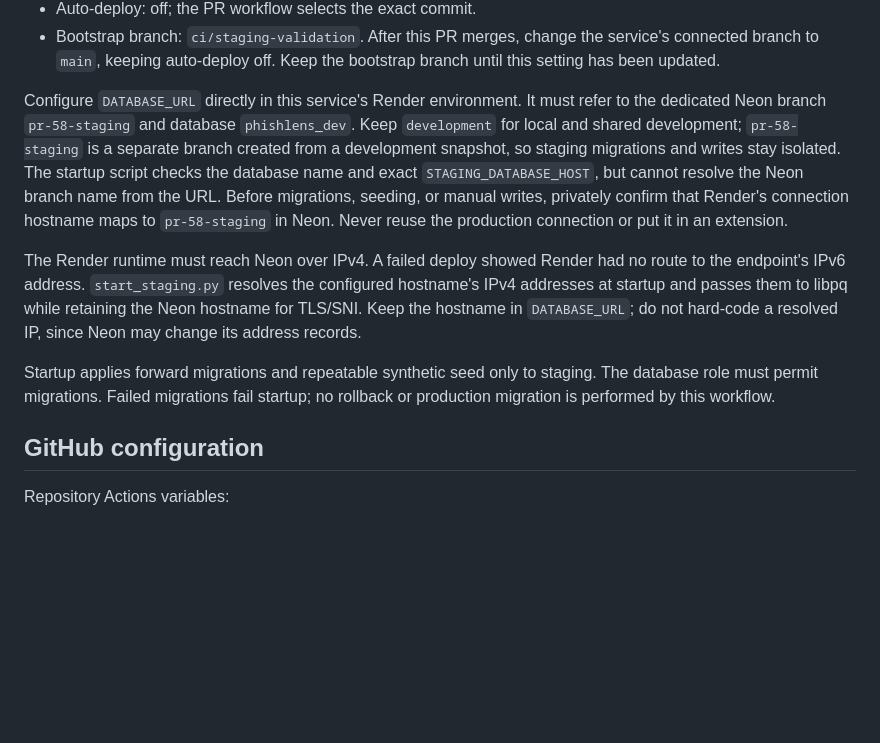
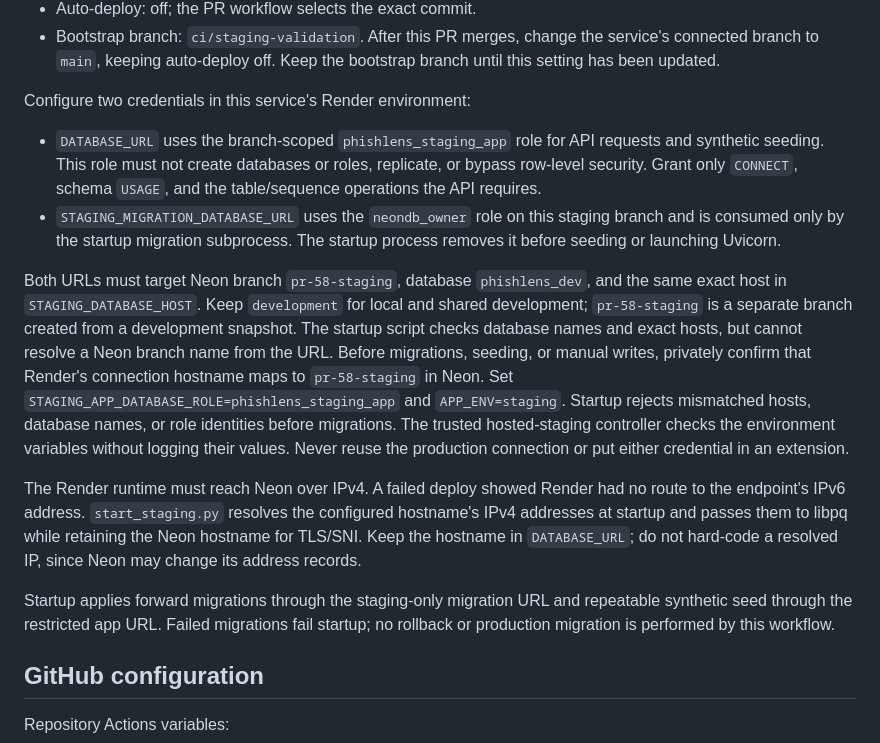
Before and after one commit to kendshhh/PhishLens, a Markdown page: docs/devops/staging.md, the part around the change. Drawn GitHub-style; blank space fills up the shorter version.

Commit message:
Resolve main merge conflict in docs/devops/staging.md

```diff
--- a/docs/devops/staging.md
+++ b/docs/devops/staging.md
@@ -53,15 +53,28 @@ does not claim installed-Chrome acceptance; that remains a separate human test.
   service's connected branch to `main`, keeping auto-deploy off. Keep the bootstrap
   branch until this setting has been updated.
 
-Configure `DATABASE_URL` directly in this service's Render environment. It must
-refer to the dedicated Neon branch `pr-58-staging` and database `phishlens_dev`.
-Keep `development` for local and shared development; `pr-58-staging` is a separate
-branch created from a development snapshot, so staging migrations and writes stay
-isolated. The startup script checks the database name and exact
-`STAGING_DATABASE_HOST`, but cannot resolve the Neon branch name from the URL.
-Before migrations, seeding, or manual writes, privately confirm that Render's
-connection hostname maps to `pr-58-staging` in Neon. Never reuse the production
-connection or put it in an extension.
+Configure two credentials in this service's Render environment:
+
+- `DATABASE_URL` uses the branch-scoped `phishlens_staging_app` role for API
+  requests and synthetic seeding. This role must not create databases or roles,
+  replicate, or bypass row-level security. Grant only `CONNECT`, schema `USAGE`,
+  and the table/sequence operations the API requires.
+- `STAGING_MIGRATION_DATABASE_URL` uses the `neondb_owner` role on this staging
+  branch and is consumed only by the startup migration subprocess. The startup
+  process removes it before seeding or launching Uvicorn.
+
+Both URLs must target Neon branch `pr-58-staging`, database `phishlens_dev`, and
+the same exact host in `STAGING_DATABASE_HOST`. Keep `development` for local and
+shared development; `pr-58-staging` is a separate branch created from a
+development snapshot. The startup script checks database names and exact hosts,
+but cannot resolve a Neon branch name from the URL. Before migrations, seeding,
+or manual writes, privately confirm that Render's connection hostname maps to
+`pr-58-staging` in Neon. Set
+`STAGING_APP_DATABASE_ROLE=phishlens_staging_app` and `APP_ENV=staging`.
+Startup rejects mismatched hosts, database names, or role identities before
+migrations. The trusted hosted-staging controller checks the environment
+variables without logging their values. Never reuse the production connection
+or put either credential in an extension.
 
 The Render runtime must reach Neon over IPv4. A failed deploy showed Render had no
 route to the endpoint's IPv6 address. `start_staging.py` resolves the configured
@@ -69,9 +82,9 @@ hostname's IPv4 addresses at startup and passes them to libpq while retaining th
 Neon hostname for TLS/SNI. Keep the hostname in `DATABASE_URL`; do not hard-code a
 resolved IP, since Neon may change its address records.
 
-Startup applies forward migrations and repeatable synthetic seed only to staging.
-The database role must permit migrations. Failed migrations fail startup; no
-rollback or production migration is performed by this workflow.
+Startup applies forward migrations through the staging-only migration URL and
+repeatable synthetic seed through the restricted app URL. Failed migrations fail
+startup; no rollback or production migration is performed by this workflow.
 
 ## GitHub configuration
 
```
